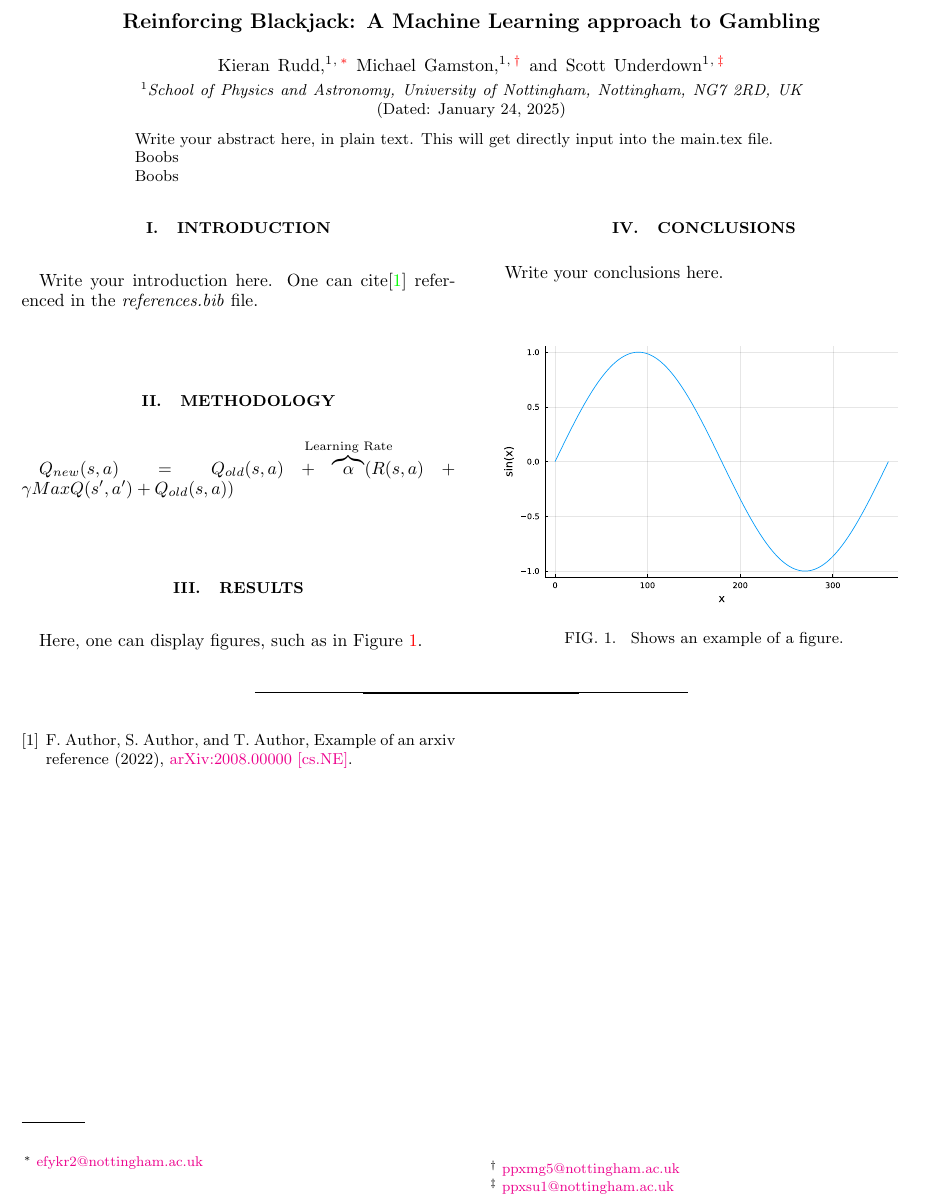
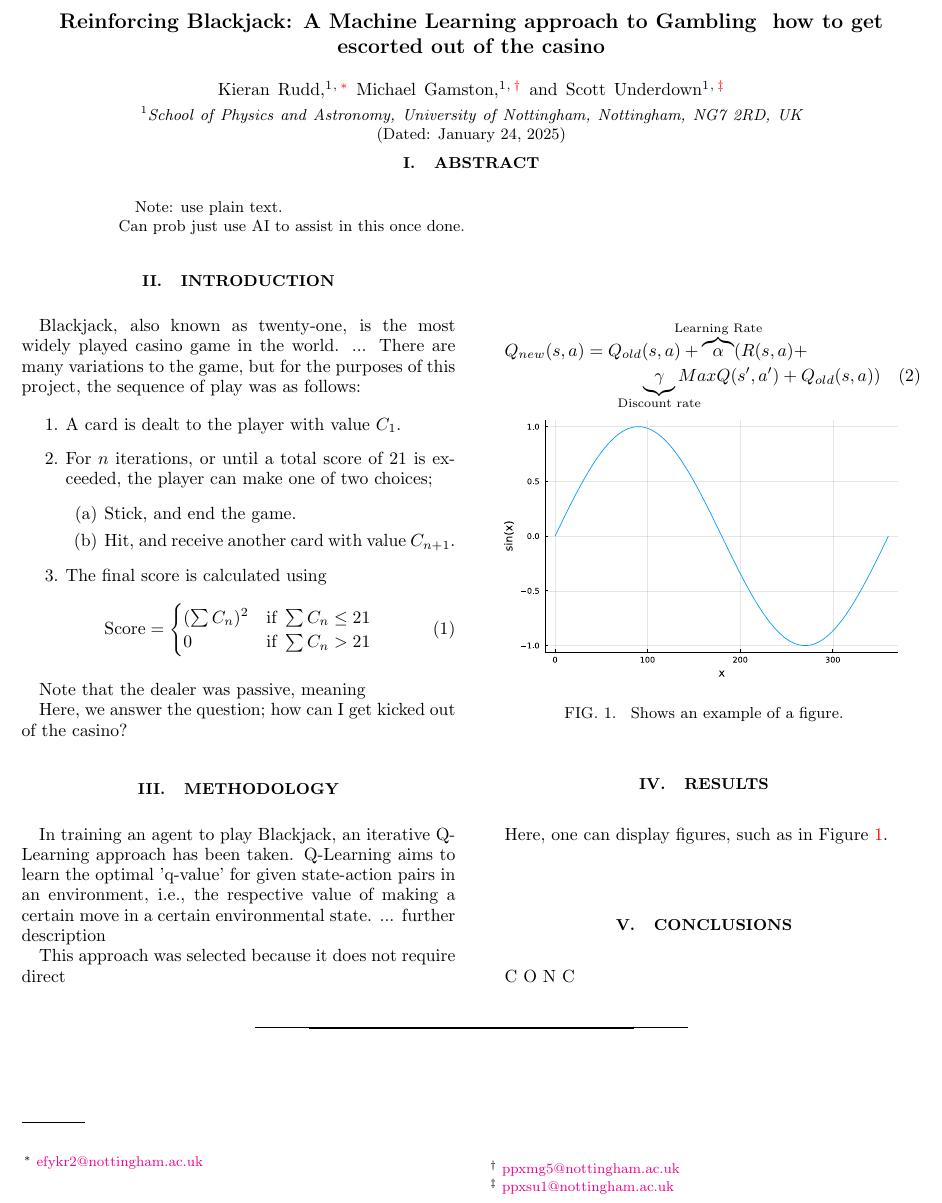
Before and after one commit to michaelgamstonNotts/MLiS_CW2, a LaTeX paper (Report_/main.tex, which reads Report_/abstract.tex, Report_/sections/conclusions.tex, Report_/sections/introduction.tex): part of the page, cut so that both start at the same text. Compiled offline with pdfLaTeX.

Commit message:
k - report edits.

```diff
--- a/Report_/abstract.tex
+++ b/Report_/abstract.tex
@@ -1,8 +1,3 @@
-Write your abstract here, in plain text. This will get directly input into the main.tex file.
-
-Boobs
-
-
-
-
-Boobs
+\section{Abstract}
+Note: use plain text. \\
+Can prob just use AI to assist in this once done.
--- a/Report_/main.tex
+++ b/Report_/main.tex
@@ -3,6 +3,7 @@
 
 % Common Package References
 \usepackage{graphicx}
+\usepackage{amsmath}
 \usepackage{dcolumn}
 \usepackage{bm}
 \usepackage{epstopdf}
@@ -36,7 +37,7 @@
 \begin{document}
 
 % TITLE
-\title{Reinforcing Blackjack: A Machine Learning approach to Gambling}
+\title{Reinforcing Blackjack: A Machine Learning approach to Gambling \ how to get escorted out of the casino}
 
 % AUTHORS
 \author{Kieran Rudd}
--- a/Report_/sections/conclusions.tex
+++ b/Report_/sections/conclusions.tex
@@ -1,3 +1,5 @@
 \section{Conclusions}
-
-Write your conclusions here.
+C
+O
+N
+C
--- a/Report_/sections/introduction.tex
+++ b/Report_/sections/introduction.tex
@@ -1,3 +1,25 @@
 \section{Introduction}
 
-Write your introduction here. One can cite\cite{ARXIVEXAMPLE} referenced in the \textit{references.bib} file.
+Blackjack, also known as twenty-one, is the most widely played casino game in the world. ... There are many variations to the game, but for the purposes of this project, the sequence of play was as follows:
+
+\begin{enumerate}
+    \item A card is dealt to the player with value \(C_1\).
+    \item For \(n\) iterations, or until a total score of 21 is exceeded, the player can make one of two choices;
+    \begin{enumerate}
+        \item Stick, and end the game.
+        \item Hit, and receive another card with value \(C_{n+1}\).
+    \end{enumerate}
+    \item The final score is calculated using
+        \begin{equation}
+            \text{Score} =
+            \begin{cases}
+                (\sum C_n)^2 & \text{if } \sum C_n \le 21\\
+                0            & \text{if } \sum C_n >   21\\
+            \end{cases}
+        \end{equation}
+\end{enumerate}
+
+Note that the dealer was passive, meaning
+
+
+Here, we answer the question; how can I get kicked out of the casino?
--- a/Report_/sections/methodology.tex
+++ b/Report_/sections/methodology.tex
@@ -1,3 +1,12 @@
 \section{Methodology}
 
-\(Q_{new}(s,a)=Q_{old}(s,a)+\overbrace{\alpha}^{\mathclap{\text{Learning Rate}}}(R(s,a)+\gamma MaxQ(s',a')+Q_{old}(s,a))\)
+
+
+In training an agent to play Blackjack, an iterative Q-Learning approach has been taken. Q-Learning aims to learn the optimal 'q-value' for given state-action pairs in an environment, i.e., the respective value of making a certain move in a certain environmental state. ... further description
+
+This approach was selected because it does not require direct
+
+
+\begin{multline}
+    Q_{new}(s,a)=Q_{old}(s,a)+\overbrace{\alpha}^{\mathclap{\text{Learning Rate}}}(R(s,a)+\\ \underbrace{\gamma}_{\mathclap{\text{Discount rate}}}MaxQ(s',a')+Q_{old}(s,a))
+\end{multline}
```
Also changed, not shown: *misc*/resources.txt (+4 -0 lines), Code/make_q_table.py (added, +7 -0 lines), Code/training.py (deleted, +0 -19 lines), Report_/main.pdf, 2 other files.
